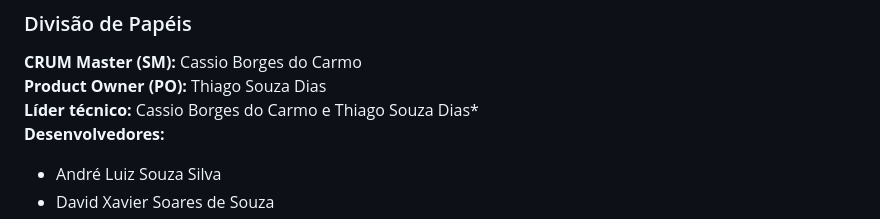
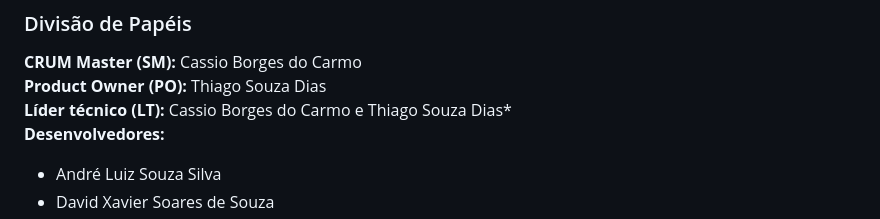
Before and after one commit to ICEI-PUC-Minas-PMV-ADS/pmv-ads-2023-1-e1-proj-web-t5-mano-tensao, a Markdown page: docs/03-Metodologia.md, the part around the change. Rendered like a GitHub page.

```diff
--- a/docs/03-Metodologia.md
+++ b/docs/03-Metodologia.md
@@ -30,7 +30,7 @@ A configuração inicial separa o repositório em documentação, apresentação
 
 **CRUM Master (SM):** Cassio Borges do Carmo<br>
 **Product Owner (PO):** Thiago Souza Dias<br>
-**Líder técnico:** Cassio Borges do Carmo e Thiago Souza Dias*<br>
+**Líder técnico (LT):** Cassio Borges do Carmo e Thiago Souza Dias*<br>
 **Desenvolvedores:**<br>
 - André Luiz Souza Silva
 - David Xavier Soares de Souza
```
